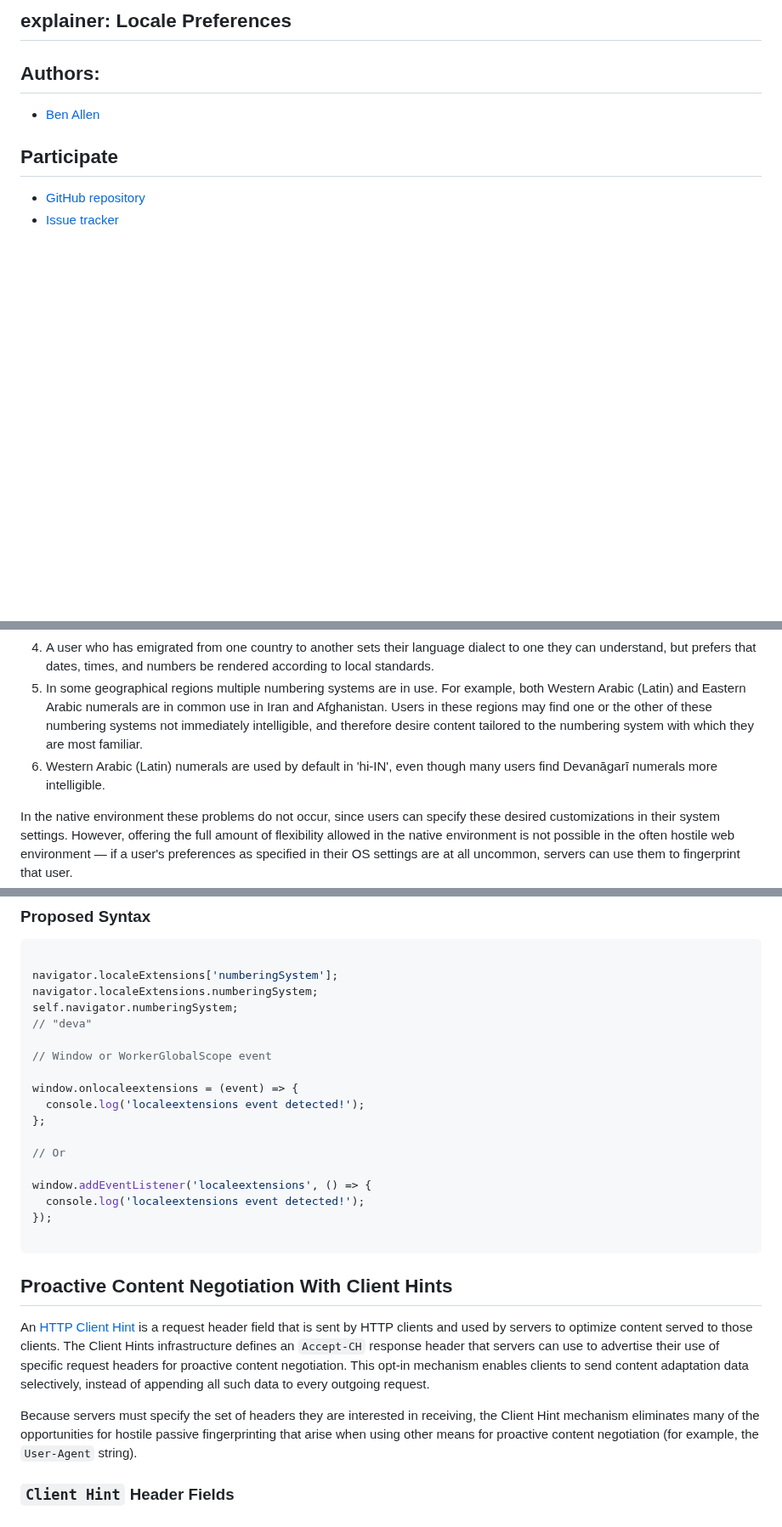
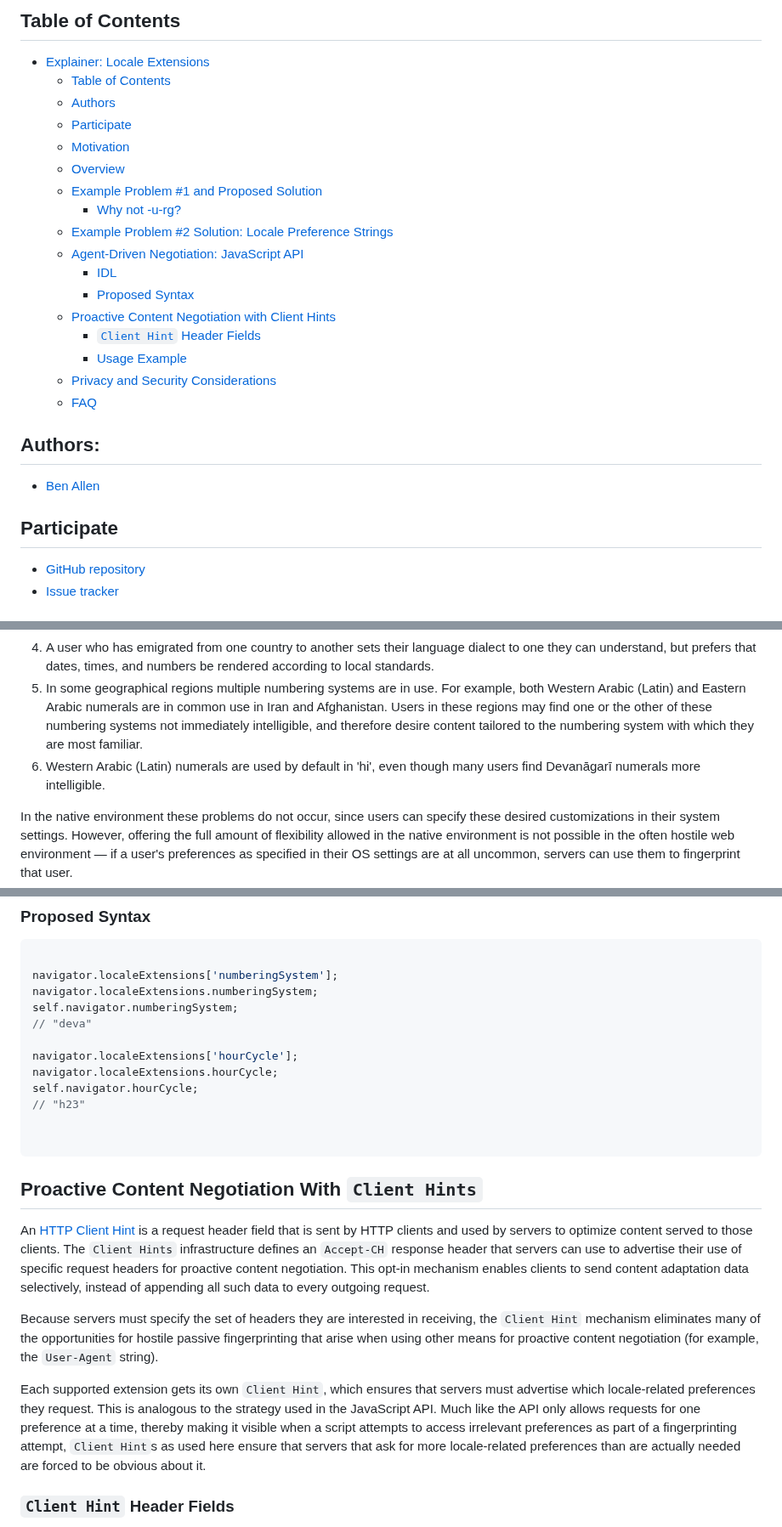
Before and after one commit to ben-allen/locale-extensions, a Markdown page: README.md, 3 parts joined by grey strips. Shown at 85% size. Rendered like a GitHub page; blank space fills up the shorter version.

Commit message:
significant proofreading/copy-editing of README.md, additional examples added

````diff
--- a/README.md
+++ b/README.md
@@ -1,11 +1,30 @@
-explainer: Locale Preferences
----
+## Table of Contents
+
+- [Explainer:  Locale Extensions](#explainer-locale-extensions)
+  - [Table of Contents](#table-of-contents)
+  - [Authors](#authors)
+  - [Participate](#participate)
+  - [Motivation](#motivation)
+  - [Overview](#overview)
+  - [Example Problem #1 and Proposed Solution](#example-problem-1-and-proposed-solution)
+    - [Why not -u-rg?](#why-not--u-rg)
+  - [Example Problem #2](#example-problem-2)
+    [Solution: Locale Preference Strings](#solution-locale-preference-strings)
+  - [Agent-Driven Negotiation: JavaScript API](#agent-driven-negotiation-javascript-api)
+      - [IDL](#idl)
+      - [Proposed Syntax](#proposed-syntax)
+  - [Proactive Content Negotiation with Client Hints](#proactive-content-negotiation-with-client-hints)
+      - [`Client Hint` Header Fields](#client-hint-header-fields)
+      - [Usage Example](#usage-example)
+  - [Privacy and Security Considerations](#privacy-and-security-considerations)
+  - [FAQ](#faq)
 
 ## Authors:
 
 - [Ben Allen](https://github.com/ben-allen)
 
 ## Participate
+
 - [GitHub repository](/)
 - [Issue tracker](/issues)
 
@@ -19,7 +38,7 @@ On the Web platform, content localization is dependent only upon a user's langua
 3. In general, 'en-US' is currently the typical untranslated language for software, even though 'en-US' has region-specific formatting patterns that differ from those used globally. As a result, often text with untranslated UI strings will be displayed in a language accessible to all users who speak English, but with temperatures and times represented in globally uncommon scales.
 4. A user who has emigrated from one country to another sets their language dialect to one they can understand, but prefers that dates, times, and numbers be rendered according to local standards.
 5. In some geographical regions multiple numbering systems are in use. For example, both Western Arabic (Latin) and Eastern Arabic numerals are in common use in Iran and Afghanistan. Users in these regions may find one or the other of these numbering systems not immediately intelligible, and therefore desire content tailored to the numbering system with which they are most familiar.
-6. Western Arabic (Latin) numerals are used by default in 'hi-IN', even though many users find Devanāgarī numerals more intelligible.
+6. Western Arabic (Latin) numerals are used by default in 'hi', even though many users find Devanāgarī numerals more intelligible.
 
 In the native environment these problems do not occur, since users can specify these desired customizations in their system settings. However, offering the full amount of flexibility allowed in the native environment is not possible in the often hostile web environment &mdash; if a user's preferences as specified in their OS settings are at all uncommon, servers can use them to fingerprint that user.
 
@@ -110,25 +141,21 @@ navigator.localeExtensions.numberingSystem;
 self.navigator.numberingSystem;
 // "deva"
 
-// Window or WorkerGlobalScope event
+navigator.localeExtensions['hourCycle'];
+navigator.localeExtensions.hourCycle;
+self.navigator.hourCycle;
+// "h23"
 
-window.onlocaleextensions = (event) => {
-  console.log('localeextensions event detected!');
-};
-
-// Or
-
-window.addEventListener('localeextensions', () => {
-  console.log('localeextensions event detected!');
-});
 
 ```
 
-## Proactive Content Negotiation With Client Hints ##
+## Proactive Content Negotiation With `Client Hints` ##
 
-An <a href="https://datatracker.ietf.org/doc/rfc8942/">HTTP Client Hint</a> is a request header field that is sent by HTTP clients and used by servers to optimize content served to those clients. The Client Hints infrastructure defines an `Accept-CH` response header that servers can use to advertise their use of specific request headers for proactive content negotiation. This opt-in mechanism enables clients to send content adaptation data selectively, instead of appending all such data to every outgoing request.
+An <a href="https://datatracker.ietf.org/doc/rfc8942/">HTTP Client Hint</a> is a request header field that is sent by HTTP clients and used by servers to optimize content served to those clients. The `Client Hints` infrastructure defines an `Accept-CH` response header that servers can use to advertise their use of specific request headers for proactive content negotiation. This opt-in mechanism enables clients to send content adaptation data selectively, instead of appending all such data to every outgoing request.
 
-Because servers must specify the set of headers they are interested in receiving, the Client Hint mechanism eliminates many of the opportunities for hostile passive fingerprinting that arise when using other means for proactive content negotiation (for example, the `User-Agent` string).
+Because servers must specify the set of headers they are interested in receiving, the `Client Hint` mechanism eliminates many of the opportunities for hostile passive fingerprinting that arise when using other means for proactive content negotiation (for example, the `User-Agent` string).
+
+Each supported extension gets its own `Client Hint`, which ensures that servers must advertise which locale-related preferences they request. This is analogous to the strategy used in the JavaScript API. Much like the API only allows requests for one preference at a time, thereby making it visible when a script attempts to access irrelevant preferences as part of a fingerprinting attempt, `Client Hint`s as used here ensure that servers that ask for more locale-related preferences than are actually needed are forced to be obvious about it.
 
 
 ### `Client Hint` Header Fields
````
Also changed, not shown: other parts of README.md (+46 -20 lines).
